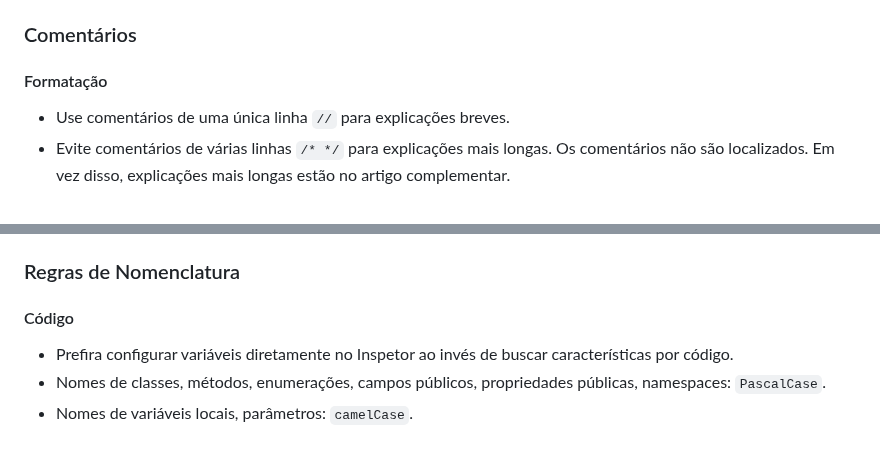
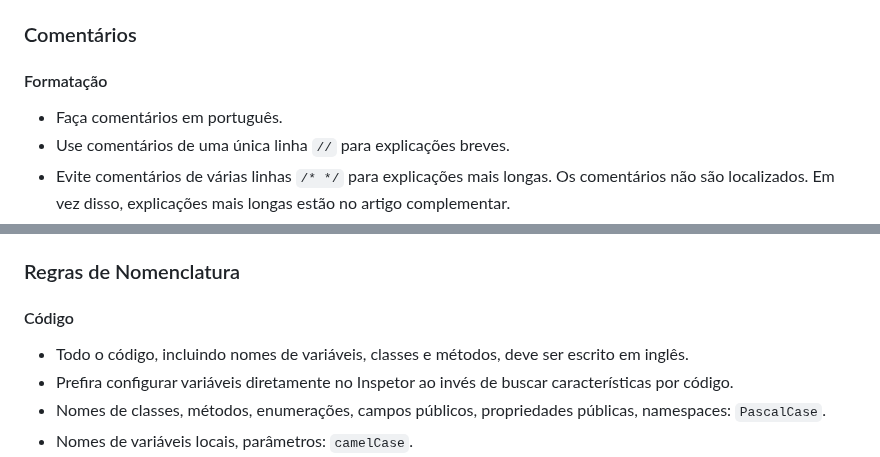
Before and after one commit to franciscodelgaudio/CEASB_StyleGuide, a Markdown page: README.md, 2 parts joined by grey strips. Drawn GitHub-style.

```diff
--- a/README.md
+++ b/README.md
@@ -85,6 +85,7 @@ Assets
 
 #### Formatação
 
+*   Faça comentários em português.
 *   Use comentários de uma única linha `//` para explicações breves.
 *   Evite comentários de várias linhas `/* */` para explicações mais longas. Os comentários não são localizados. Em vez disso, explicações mais longas estão no artigo complementar.
 *   Para descrever métodos, classes, campos e todos os membros públicos, use `<summary>`.
@@ -136,6 +137,7 @@ private void Update()
 
 #### Código
 
+*   Todo o código, incluindo nomes de variáveis, classes e métodos, deve ser escrito em inglês.
 *   Prefira configurar variáveis diretamente no Inspetor ao invés de buscar características por código.
 *   Nomes de classes, métodos, enumerações, campos públicos, propriedades públicas, namespaces: `PascalCase`.
 *   Nomes de variáveis locais, parâmetros: `camelCase`.
```
